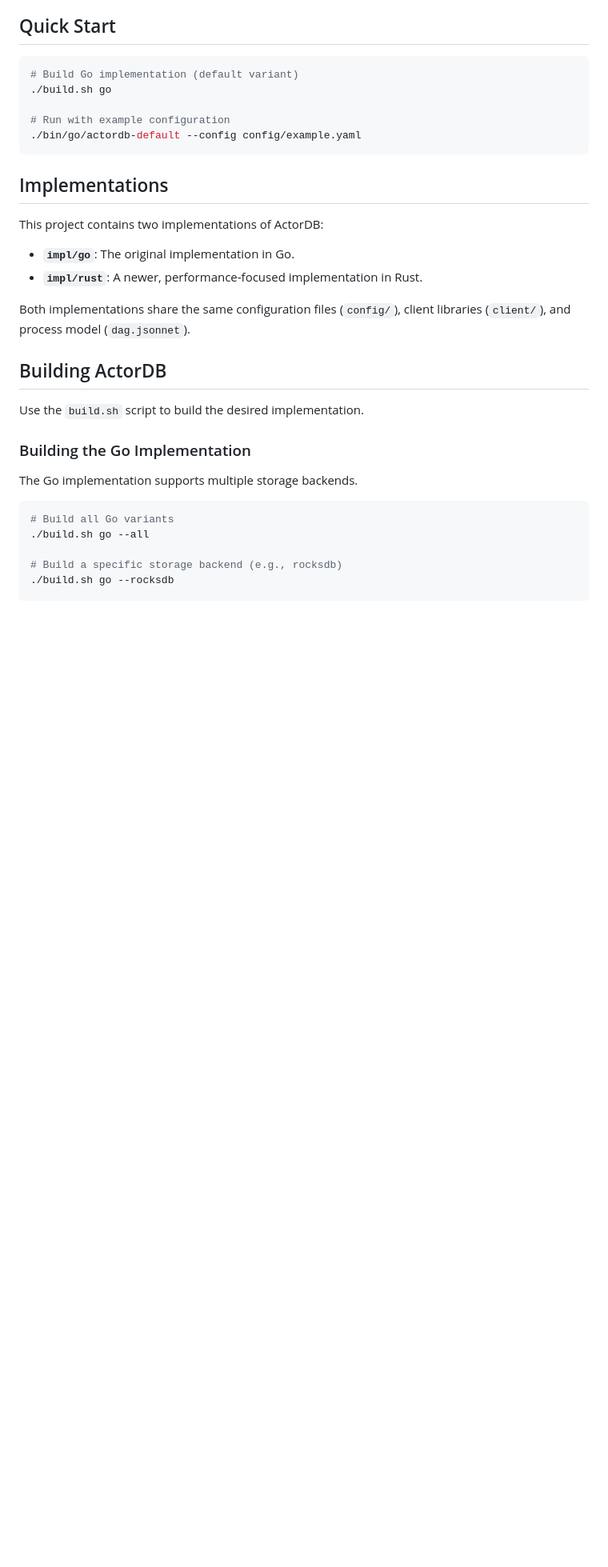
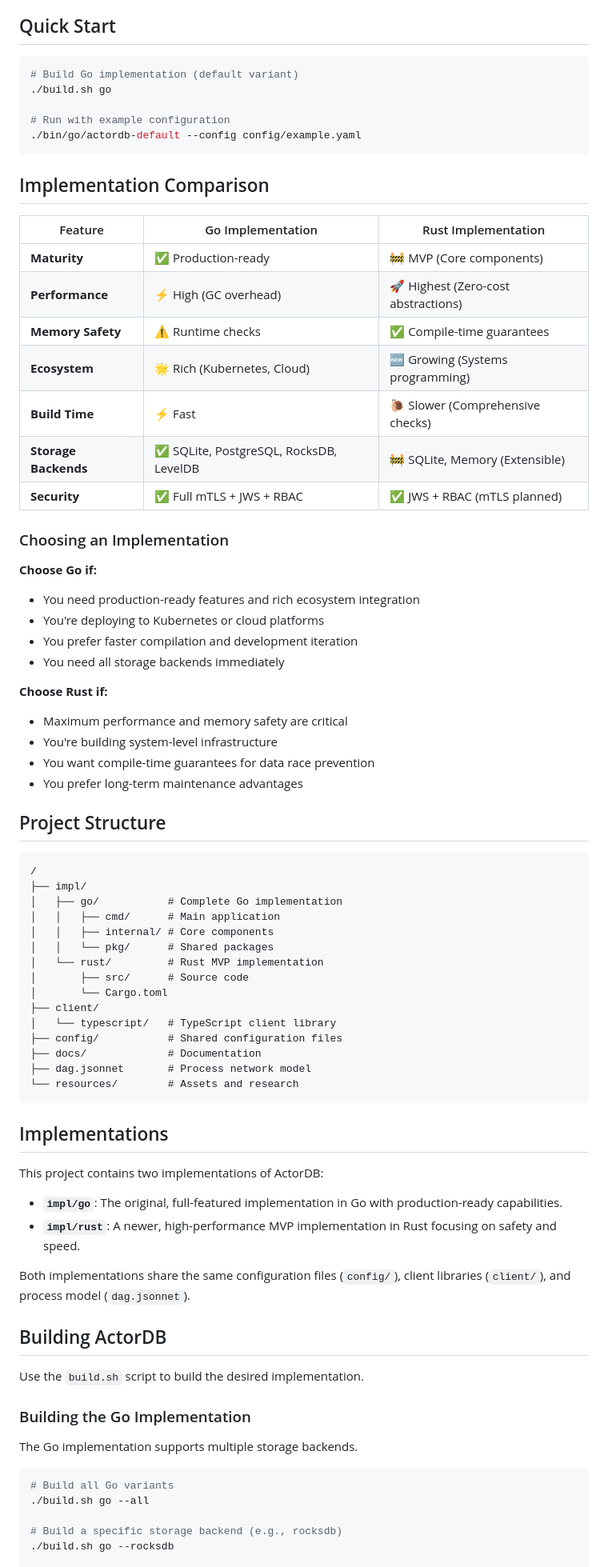
Before and after one commit to com-junkawasaki/dekigoto, a Markdown page: README.md, the part around one of its changes. Shown at 80% size. GitHub-like rendering; blank space fills up the shorter version.

````diff
--- a/README.md
+++ b/README.md
@@ -133,12 +135,58 @@ This project follows a **Merkle DAG-based process network model** defined in `da
 ./bin/go/actordb-default --config config/example.yaml
 ```
 
+## Implementation Comparison
+
+| Feature | Go Implementation | Rust Implementation |
+|---------|-------------------|-------------------|
+| **Maturity** | ✅ Production-ready | 🚧 MVP (Core components) |
+| **Performance** | ⚡ High (GC overhead) | 🚀 Highest (Zero-cost abstractions) |
+| **Memory Safety** | ⚠️ Runtime checks | ✅ Compile-time guarantees |
+| **Ecosystem** | 🌟 Rich (Kubernetes, Cloud) | 🆕 Growing (Systems programming) |
+| **Build Time** | ⚡ Fast | 🐌 Slower (Comprehensive checks) |
+| **Storage Backends** | ✅ SQLite, PostgreSQL, RocksDB, LevelDB | 🚧 SQLite, Memory (Extensible) |
+| **Security** | ✅ Full mTLS + JWS + RBAC | ✅ JWS + RBAC (mTLS planned) |
+
+### Choosing an Implementation
+
+**Choose Go if:**
+- You need production-ready features and rich ecosystem integration
+- You're deploying to Kubernetes or cloud platforms
+- You prefer faster compilation and development iteration
+- You need all storage backends immediately
+
+**Choose Rust if:**
+- Maximum performance and memory safety are critical
+- You're building system-level infrastructure
+- You want compile-time guarantees for data race prevention
+- You prefer long-term maintenance advantages
+
+## Project Structure
+
+```
+/
+├── impl/
+│   ├── go/           # Complete Go implementation
+│   │   ├── cmd/      # Main application
+│   │   ├── internal/ # Core components
+│   │   └── pkg/      # Shared packages
+│   └── rust/         # Rust MVP implementation
+│       ├── src/      # Source code
+│       └── Cargo.toml
+├── client/
+│   └── typescript/   # TypeScript client library
+├── config/           # Shared configuration files
+├── docs/             # Documentation
+├── dag.jsonnet       # Process network model
+└── resources/        # Assets and research
+```
+
 ## Implementations
 
 This project contains two implementations of ActorDB:
 
-- **`impl/go`**: The original implementation in Go.
-- **`impl/rust`**: A newer, performance-focused implementation in Rust.
+- **`impl/go`**: The original, full-featured implementation in Go with production-ready capabilities.
+- **`impl/rust`**: A newer, high-performance MVP implementation in Rust focusing on safety and speed.
 
 Both implementations share the same configuration files (`config/`), client libraries (`client/`), and process model (`dag.jsonnet`).
 
````
Also changed, not shown: other parts of README.md (+64 -22 lines).
